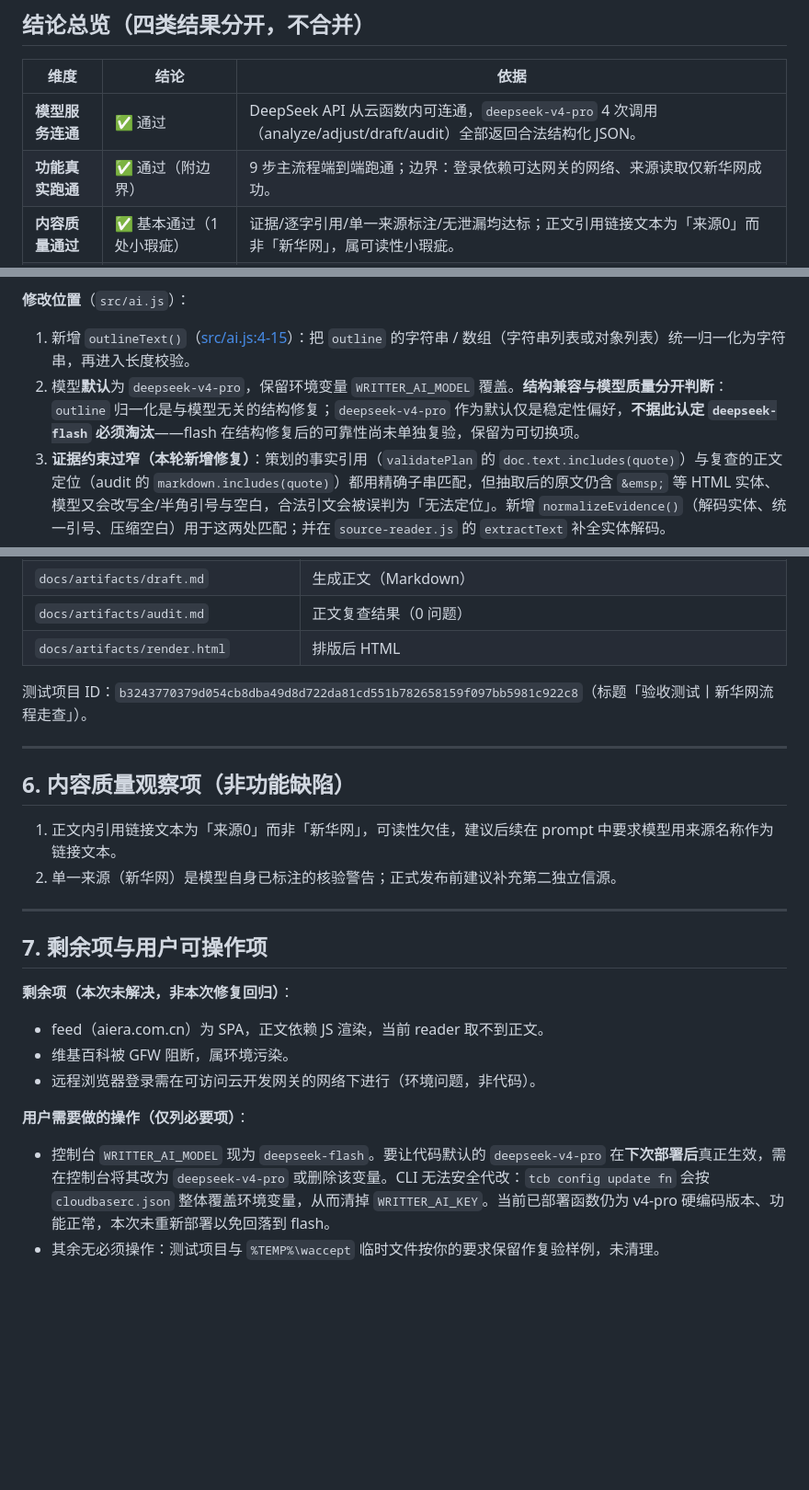
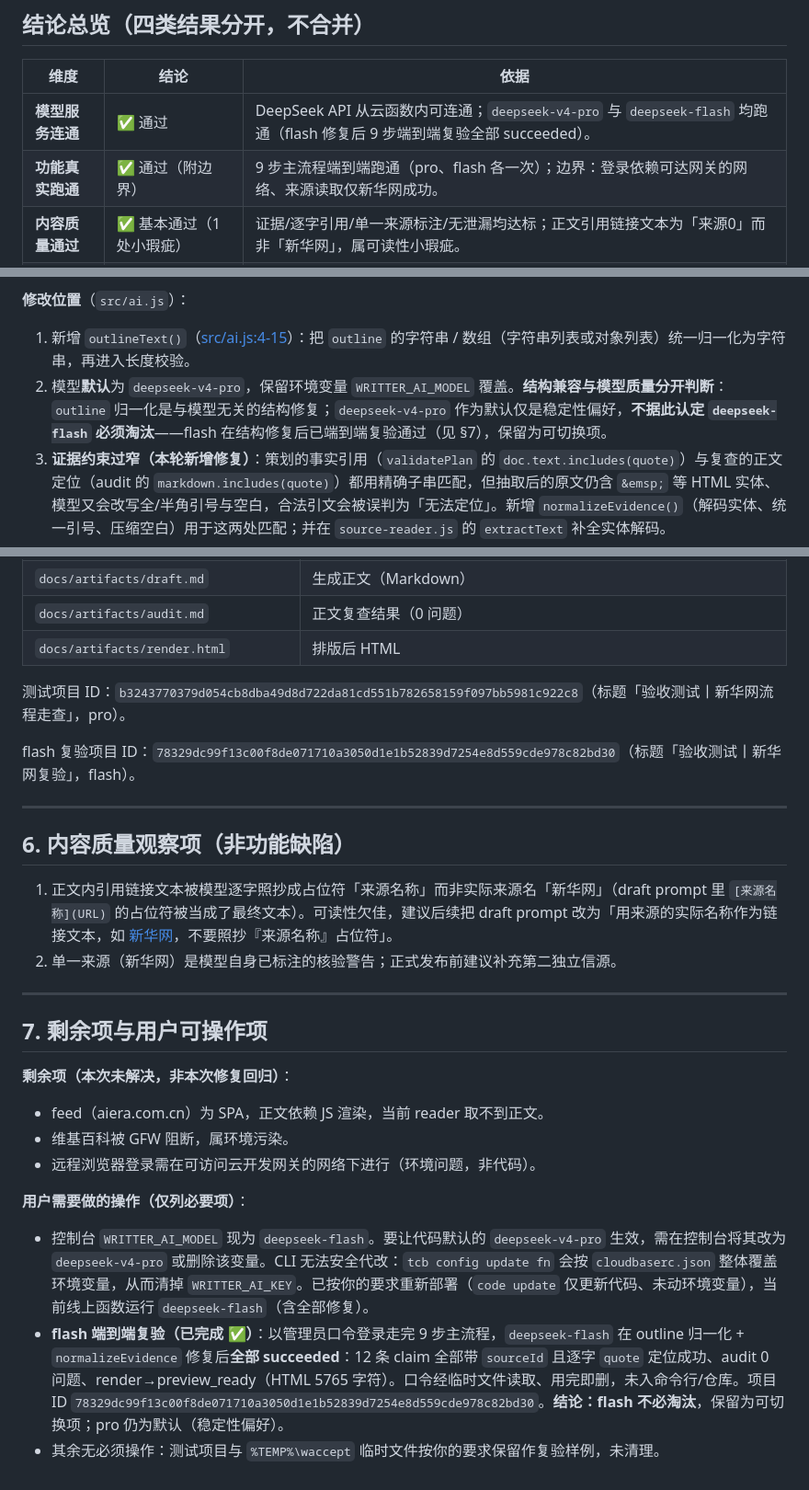
Before and after one commit to AsteriaAnna/writter, a Markdown page: docs/live-validation.md, 3 parts joined by grey strips. Shown at 92% size. Drawn GitHub-style; blank space fills up the shorter version.

Commit message:
docs: record deepseek-flash end-to-end re-verify pass
Flash runs the full 9-step flow after outline normalization and evidence-matching tolerance fixes; mark it as not eliminated.

Co-Authored-By: Claude Code <noreply@anthropic.com>

```diff
--- a/docs/live-validation.md
+++ b/docs/live-validation.md
@@ -11,8 +11,8 @@
 
 | 维度 | 结论 | 依据 |
 |---|---|---|
-| **模型服务连通** | ✅ 通过 | DeepSeek API 从云函数内可连通，`deepseek-v4-pro` 4 次调用（analyze/adjust/draft/audit）全部返回合法结构化 JSON。 |
-| **功能真实跑通** | ✅ 通过（附边界） | 9 步主流程端到端跑通；边界：登录依赖可达网关的网络、来源读取仅新华网成功。 |
+| **模型服务连通** | ✅ 通过 | DeepSeek API 从云函数内可连通；`deepseek-v4-pro` 与 `deepseek-flash` 均跑通（flash 修复后 9 步端到端复验全部 succeeded）。 |
+| **功能真实跑通** | ✅ 通过（附边界） | 9 步主流程端到端跑通（pro、flash 各一次）；边界：登录依赖可达网关的网络、来源读取仅新华网成功。 |
 | **内容质量通过** | ✅ 基本通过（1 处小瑕疵） | 证据/逐字引用/单一来源标注/无泄漏均达标；正文引用链接文本为「来源0」而非「新华网」，属可读性小瑕疵。 |
 | **UI 体验通过** | ⚠️ 未测试 | 本次为接口级验收，未做浏览器内全量 UI 走查（前端逐阶段点击、渲染、预览展示）。 |
 
@@ -49,7 +49,7 @@
 **修改位置**（`src/ai.js`）：
 
 1. 新增 `outlineText()`（[src/ai.js:4-15](src/ai.js#L4-L15)）：把 `outline` 的字符串 / 数组（字符串列表或对象列表）统一归一化为字符串，再进入长度校验。
-2. 模型**默认**为 `deepseek-v4-pro`，保留环境变量 `WRITTER_AI_MODEL` 覆盖。**结构兼容与模型质量分开判断**：`outline` 归一化是与模型无关的结构修复；`deepseek-v4-pro` 作为默认仅是稳定性偏好，**不据此认定 `deepseek-flash` 必须淘汰**——flash 在结构修复后的可靠性尚未单独复验，保留为可切换项。
+2. 模型**默认**为 `deepseek-v4-pro`，保留环境变量 `WRITTER_AI_MODEL` 覆盖。**结构兼容与模型质量分开判断**：`outline` 归一化是与模型无关的结构修复；`deepseek-v4-pro` 作为默认仅是稳定性偏好，**不据此认定 `deepseek-flash` 必须淘汰**——flash 在结构修复后已端到端复验通过（见 §7），保留为可切换项。
 3. **证据约束过窄（本轮新增修复）**：策划的事实引用（`validatePlan` 的 `doc.text.includes(quote)`）与复查的正文定位（audit 的 `markdown.includes(quote)`）都用精确子串匹配，但抽取后的原文仍含 `&emsp;` 等 HTML 实体、模型又会改写全/半角引号与空白，合法引文会被误判为「无法定位」。新增 `normalizeEvidence()`（解码实体、统一引号、压缩空白）用于这两处匹配；并在 `source-reader.js` 的 `extractText` 补全实体解码。
 
 **关联影响**：仅影响 AI 输出校验、模型选择与证据逐字匹配；未触碰鉴权、数据库 schema、乐观锁、来源读取 SSRF 防护、渲染转义等其它逻辑。32 项单元测试全部通过；用实际文章复验 6/6 条 claim 通过、跨 `&emsp;` 引文可定位。
@@ -77,13 +77,15 @@
 | `docs/artifacts/audit.md` | 正文复查结果（0 问题） |
 | `docs/artifacts/render.html` | 排版后 HTML |
 
-测试项目 ID：`b3243770379d054cb8dba49d8d722da81cd551b782658159f097bb5981c922c8`（标题「验收测试丨新华网流程走查」）。
+测试项目 ID：`b3243770379d054cb8dba49d8d722da81cd551b782658159f097bb5981c922c8`（标题「验收测试丨新华网流程走查」，pro）。
+
+flash 复验项目 ID：`78329dc99f13c00f8de071710a3050d1e1b52839d7254e8d559cde978c82bd30`（标题「验收测试丨新华网复验」，flash）。
 
 ---
 
 ## 6. 内容质量观察项（非功能缺陷）
 
-1. 正文内引用链接文本为「来源0」而非「新华网」，可读性欠佳，建议后续在 prompt 中要求模型用来源名称作为链接文本。
+1. 正文内引用链接文本被模型逐字照抄成占位符「来源名称」而非实际来源名「新华网」（draft prompt 里 `[来源名称](URL)` 的占位符被当成了最终文本）。可读性欠佳，建议后续把 draft prompt 改为「用来源的实际名称作为链接文本，如 [新华网](URL)，不要照抄『来源名称』占位符」。
 2. 单一来源（新华网）是模型自身已标注的核验警告；正式发布前建议补充第二独立信源。
 
 ---
@@ -96,5 +98,6 @@
 - 远程浏览器登录需在可访问云开发网关的网络下进行（环境问题，非代码）。
 
 **用户需要做的操作（仅列必要项）**：
-- 控制台 `WRITTER_AI_MODEL` 现为 `deepseek-flash`。要让代码默认的 `deepseek-v4-pro` 在**下次部署后**真正生效，需在控制台将其改为 `deepseek-v4-pro` 或删除该变量。CLI 无法安全代改：`tcb config update fn` 会按 `cloudbaserc.json` 整体覆盖环境变量，从而清掉 `WRITTER_AI_KEY`。当前已部署函数仍为 v4-pro 硬编码版本、功能正常，本次未重新部署以免回落到 flash。
+- 控制台 `WRITTER_AI_MODEL` 现为 `deepseek-flash`。要让代码默认的 `deepseek-v4-pro` 生效，需在控制台将其改为 `deepseek-v4-pro` 或删除该变量。CLI 无法安全代改：`tcb config update fn` 会按 `cloudbaserc.json` 整体覆盖环境变量，从而清掉 `WRITTER_AI_KEY`。已按你的要求重新部署（`code update` 仅更新代码、未动环境变量），当前线上函数运行 `deepseek-flash`（含全部修复）。
+- **flash 端到端复验（已完成 ✅）**：以管理员口令登录走完 9 步主流程，`deepseek-flash` 在 outline 归一化 + `normalizeEvidence` 修复后**全部 succeeded**：12 条 claim 全部带 `sourceId` 且逐字 `quote` 定位成功、audit 0 问题、render→preview_ready（HTML 5765 字符）。口令经临时文件读取、用完即删，未入命令行/仓库。项目 ID `78329dc99f13c00f8de071710a3050d1e1b52839d7254e8d559cde978c82bd30`。**结论：flash 不必淘汰**，保留为可切换项；pro 仍为默认（稳定性偏好）。
 - 其余无必须操作：测试项目与 `%TEMP%\waccept` 临时文件按你的要求保留作复验样例，未清理。
```
Also changed, not shown: other parts of docs/live-validation.md (+1 -1 lines).
